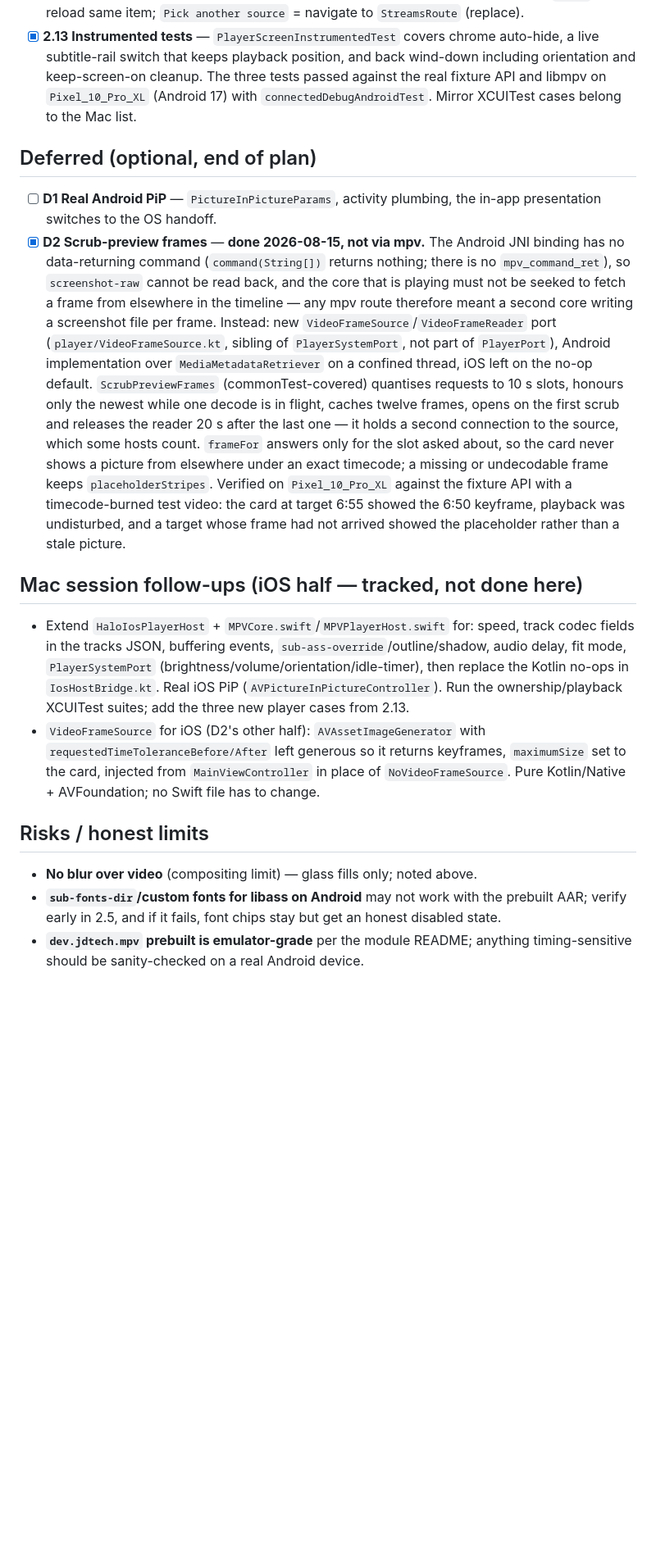
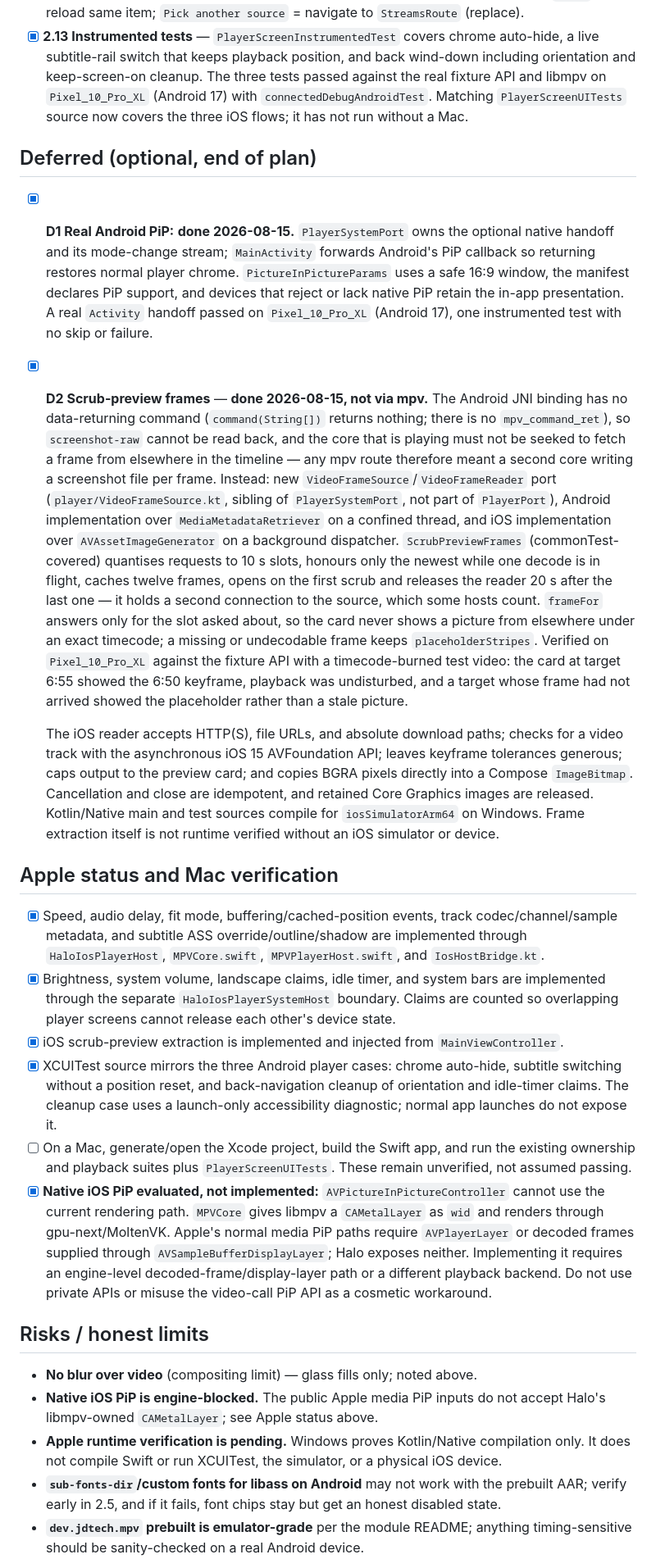
Before and after one commit to cryguy/halo, a Markdown page: Docs/PLAN.md, the part around one of its changes. Shown at 82% size. Drawn GitHub-style; blank space fills up the shorter version.

Commit message:
docs: record native player completion status

```diff
--- a/Docs/PLAN.md
+++ b/Docs/PLAN.md
@@ -312,20 +318,25 @@ presenter/controller tests.
 - [x] **2.13 Instrumented tests** — `PlayerScreenInstrumentedTest` covers chrome auto-hide,
   a live subtitle-rail switch that keeps playback position, and back wind-down including
   orientation and keep-screen-on cleanup. The three tests passed against the real fixture API
-  and libmpv on `Pixel_10_Pro_XL` (Android 17) with `connectedDebugAndroidTest`. Mirror XCUITest
-  cases belong to the Mac list.
+  and libmpv on `Pixel_10_Pro_XL` (Android 17) with `connectedDebugAndroidTest`. Matching
+  `PlayerScreenUITests` source now covers the three iOS flows; it has not run without a Mac.
 
 ## Deferred (optional, end of plan)
 
-- [ ] **D1 Real Android PiP** — `PictureInPictureParams`, activity plumbing, the in-app
-  presentation switches to the OS handoff.
+- [x] **D1 Real Android PiP:** **done 2026-08-15.** `PlayerSystemPort` owns the optional native
+  handoff and its mode-change stream; `MainActivity` forwards Android's PiP callback so returning
+  restores normal player chrome. `PictureInPictureParams` uses a safe 16:9 window, the manifest
+  declares PiP support, and devices that reject or lack native PiP retain the in-app presentation.
+  A real `Activity` handoff passed on `Pixel_10_Pro_XL` (Android 17), one instrumented test with no
+  skip or failure.
 - [x] **D2 Scrub-preview frames** — **done 2026-08-15, not via mpv.** The Android JNI binding has
   no data-returning command (`command(String[])` returns nothing; there is no `mpv_command_ret`),
   so `screenshot-raw` cannot be read back, and the core that is playing must not be seeked to
   fetch a frame from elsewhere in the timeline — any mpv route therefore meant a second core
   writing a screenshot file per frame. Instead: new `VideoFrameSource`/`VideoFrameReader` port
   (`player/VideoFrameSource.kt`, sibling of `PlayerSystemPort`, not part of `PlayerPort`), Android
-  implementation over `MediaMetadataRetriever` on a confined thread, iOS left on the no-op default.
+  implementation over `MediaMetadataRetriever` on a confined thread, and iOS implementation over
+  `AVAssetImageGenerator` on a background dispatcher.
   `ScrubPreviewFrames` (commonTest-covered) quantises requests to 10 s slots, honours only the
   newest while one decode is in flight, caches twelve frames, opens on the first scrub and releases
   the reader 20 s after the last one — it holds a second connection to the source, which some hosts
@@ -335,21 +346,42 @@ presenter/controller tests.
   at target 6:55 showed the 6:50 keyframe, playback was undisturbed, and a target whose frame had
   not arrived showed the placeholder rather than a stale picture.
 
-## Mac session follow-ups (iOS half — tracked, not done here)
+  The iOS reader accepts HTTP(S), file URLs, and absolute download paths; checks for a video track
+  with the asynchronous iOS 15 AVFoundation API; leaves keyframe tolerances generous; caps output
+  to the preview card; and copies BGRA pixels directly into a Compose `ImageBitmap`. Cancellation
+  and close are idempotent, and retained Core Graphics images are released. Kotlin/Native main and
+  test sources compile for `iosSimulatorArm64` on Windows. Frame extraction itself is not runtime
+  verified without an iOS simulator or device.
 
-- Extend `HaloIosPlayerHost` + `MPVCore.swift`/`MPVPlayerHost.swift` for: speed, track codec
-  fields in the tracks JSON, buffering events, `sub-ass-override`/outline/shadow, audio delay,
-  fit mode, `PlayerSystemPort` (brightness/volume/orientation/idle-timer), then replace the
-  Kotlin no-ops in `IosHostBridge.kt`. Real iOS PiP (`AVPictureInPictureController`). Run the
-  ownership/playback XCUITest suites; add the three new player cases from 2.13.
-- `VideoFrameSource` for iOS (D2's other half): `AVAssetImageGenerator` with
-  `requestedTimeToleranceBefore/After` left generous so it returns keyframes,
-  `maximumSize` set to the card, injected from `MainViewController` in place of
-  `NoVideoFrameSource`. Pure Kotlin/Native + AVFoundation; no Swift file has to change.
+## Apple status and Mac verification
+
+- [x] Speed, audio delay, fit mode, buffering/cached-position events, track codec/channel/sample
+  metadata, and subtitle ASS override/outline/shadow are implemented through
+  `HaloIosPlayerHost`, `MPVCore.swift`, `MPVPlayerHost.swift`, and `IosHostBridge.kt`.
+- [x] Brightness, system volume, landscape claims, idle timer, and system bars are implemented
+  through the separate `HaloIosPlayerSystemHost` boundary. Claims are counted so overlapping
+  player screens cannot release each other's device state.
+- [x] iOS scrub-preview extraction is implemented and injected from `MainViewController`.
+- [x] XCUITest source mirrors the three Android player cases: chrome auto-hide, subtitle switching
+  without a position reset, and back-navigation cleanup of orientation and idle-timer claims.
+  The cleanup case uses a launch-only accessibility diagnostic; normal app launches do not expose it.
+- [ ] On a Mac, generate/open the Xcode project, build the Swift app, and run the existing ownership
+  and playback suites plus `PlayerScreenUITests`. These remain unverified, not assumed passing.
+- [x] **Native iOS PiP evaluated, not implemented:** `AVPictureInPictureController` cannot use
+  the current rendering path.
+  `MPVCore` gives libmpv a `CAMetalLayer` as `wid` and renders through gpu-next/MoltenVK. Apple's
+  normal media PiP paths require `AVPlayerLayer` or decoded frames supplied through
+  `AVSampleBufferDisplayLayer`; Halo exposes neither. Implementing it requires an engine-level
+  decoded-frame/display-layer path or a different playback backend. Do not use private APIs or
+  misuse the video-call PiP API as a cosmetic workaround.
 
 ## Risks / honest limits
 
 - **No blur over video** (compositing limit) — glass fills only; noted above.
+- **Native iOS PiP is engine-blocked.** The public Apple media PiP inputs do not accept Halo's
+  libmpv-owned `CAMetalLayer`; see Apple status above.
+- **Apple runtime verification is pending.** Windows proves Kotlin/Native compilation only. It
+  does not compile Swift or run XCUITest, the simulator, or a physical iOS device.
 - **`sub-fonts-dir`/custom fonts for libass on Android** may not work with the prebuilt AAR;
   verify early in 2.5, and if it fails, font chips stay but get an honest disabled state.
 - **`dev.jdtech.mpv` prebuilt is emulator-grade** per the module README; anything
```
Also changed, not shown: other parts of Docs/PLAN.md (+33 -27 lines).
